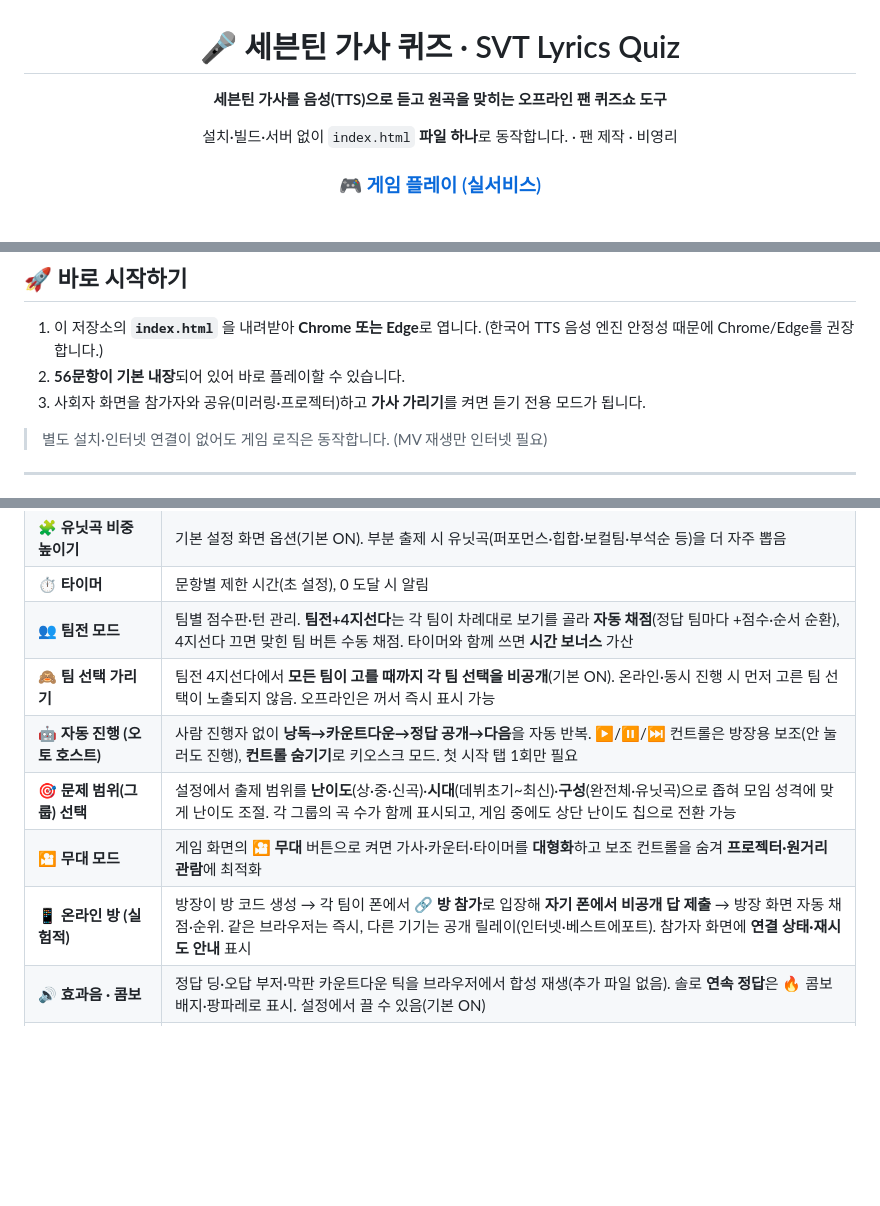
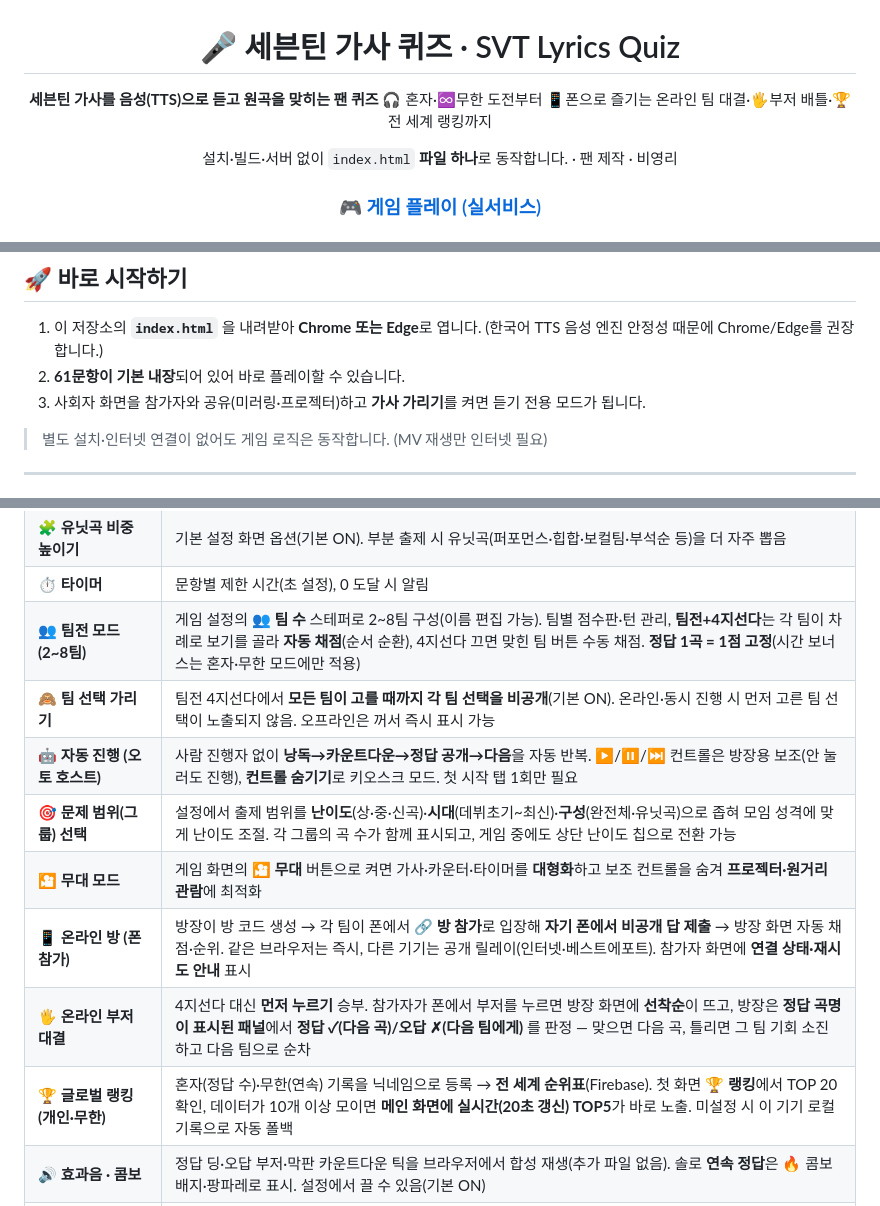
Before and after one commit to Alfira0526/SVT_Lyrics, a Markdown page: README.md, 3 parts joined by grey strips. Rendered like a GitHub page; blank space fills up the shorter version.

```diff
--- a/README.md
+++ b/README.md
@@ -2,7 +2,8 @@
 
 # 🎤 세븐틴 가사 퀴즈 · SVT Lyrics Quiz
 
-**세븐틴 가사를 음성(TTS)으로 듣고 원곡을 맞히는 오프라인 팬 퀴즈쇼 도구**
+**세븐틴 가사를 음성(TTS)으로 듣고 원곡을 맞히는 팬 퀴즈**
+🎧 혼자·♾️무한 도전부터 📱폰으로 즐기는 온라인 팀 대결·🖐부저 배틀·🏆전 세계 랭킹까지
 
 설치·빌드·서버 없이 `index.html` **파일 하나**로 동작합니다. · 팬 제작 · 비영리
 
@@ -65,7 +66,7 @@
 
 1. 이 저장소의 **`index.html`** 을 내려받아 **Chrome 또는 Edge**로 엽니다.
    (한국어 TTS 음성 엔진 안정성 때문에 Chrome/Edge를 권장합니다.)
-2. **56문항이 기본 내장**되어 있어 바로 플레이할 수 있습니다.
+2. **61문항이 기본 내장**되어 있어 바로 플레이할 수 있습니다.
 3. 사회자 화면을 참가자와 공유(미러링·프로젝터)하고 **가사 가리기**를 켜면 듣기 전용 모드가 됩니다.
 
 > 별도 설치·인터넷 연결이 없어도 게임 로직은 동작합니다. (MV 재생만 인터넷 필요)
@@ -110,12 +113,14 @@ https://alfira0526.github.io/SVT_Lyrics/
 | 🔢 **문제 수 선택 + 랜덤 출제** | 기본 설정 화면에서 **−/+ 로 5문제 단위** 조절 또는 **전체** 선택 → **시작 시 자동 셔플 1회** 후 그만큼 랜덤 출제. **새 문제로 이어가기**(결과 화면)로 나온 문항을 빼고 이어서 진행 가능(남은 문제가 적으면 남은 개수만큼만) |
 | 🧩 **유닛곡 비중 높이기** | 기본 설정 화면 옵션(기본 ON). 부분 출제 시 유닛곡(퍼포먼스·힙합·보컬팀·부석순 등)을 더 자주 뽑음 |
 | ⏱️ **타이머** | 문항별 제한 시간(초 설정), 0 도달 시 알림 |
-| 👥 **팀전 모드** | 팀별 점수판·턴 관리. **팀전+4지선다**는 각 팀이 차례대로 보기를 골라 **자동 채점**(정답 팀마다 +점수·순서 순환), 4지선다 끄면 맞힌 팀 버튼 수동 채점. 타이머와 함께 쓰면 **시간 보너스** 가산 |
+| 👥 **팀전 모드 (2~8팀)** | 게임 설정의 **👥 팀 수** 스테퍼로 2~8팀 구성(이름 편집 가능). 팀별 점수판·턴 관리, **팀전+4지선다**는 각 팀이 차례로 보기를 골라 **자동 채점**(순서 순환), 4지선다 끄면 맞힌 팀 버튼 수동 채점. **정답 1곡 = 1점 고정**(시간 보너스는 혼자·무한 모드에만 적용) |
 | 🙈 **팀 선택 가리기** | 팀전 4지선다에서 **모든 팀이 고를 때까지 각 팀 선택을 비공개**(기본 ON). 온라인·동시 진행 시 먼저 고른 팀 선택이 노출되지 않음. 오프라인은 꺼서 즉시 표시 가능 |
 | 🤖 **자동 진행 (오토 호스트)** | 사람 진행자 없이 **낭독→카운트다운→정답 공개→다음**을 자동 반복. ▶/⏸/⏭ 컨트롤은 방장용 보조(안 눌러도 진행), **컨트롤 숨기기**로 키오스크 모드. 첫 시작 탭 1회만 필요 |
 | 🎯 **문제 범위(그룹) 선택** | 설정에서 출제 범위를 **난이도**(상·중·신곡)·**시대**(데뷔초기~최신)·**구성**(완전체·유닛곡)으로 좁혀 모임 성격에 맞게 난이도 조절. 각 그룹의 곡 수가 함께 표시되고, 게임 중에도 상단 난이도 칩으로 전환 가능 |
 | 🎦 **무대 모드** | 게임 화면의 **🎦 무대** 버튼으로 켜면 가사·카운터·타이머를 **대형화**하고 보조 컨트롤을 숨겨 **프로젝터·원거리 관람**에 최적화 |
-| 📱 **온라인 방 (실험적)** | 방장이 방 코드 생성 → 각 팀이 폰에서 **🔗 방 참가**로 입장해 **자기 폰에서 비공개 답 제출** → 방장 화면 자동 채점·순위. 같은 브라우저는 즉시, 다른 기기는 공개 릴레이(인터넷·베스트에포트). 참가자 화면에 **연결 상태·재시도 안내** 표시 |
+| 📱 **온라인 방 (폰 참가)** | 방장이 방 코드 생성 → 각 팀이 폰에서 **🔗 방 참가**로 입장해 **자기 폰에서 비공개 답 제출** → 방장 화면 자동 채점·순위. 같은 브라우저는 즉시, 다른 기기는 공개 릴레이(인터넷·베스트에포트). 참가자 화면에 **연결 상태·재시도 안내** 표시 |
+| 🖐 **온라인 부저 대결** | 4지선다 대신 **먼저 누르기** 승부. 참가자가 폰에서 부저를 누르면 방장 화면에 **선착순**이 뜨고, 방장은 **정답 곡명이 표시된 패널**에서 **정답 ✓(다음 곡)/오답 ✗(다음 팀에게)** 를 판정 — 맞으면 다음 곡, 틀리면 그 팀 기회 소진하고 다음 팀으로 순차 |
+| 🏆 **글로벌 랭킹 (개인·무한)** | 혼자(정답 수)·무한(연속) 기록을 닉네임으로 등록 → **전 세계 순위표**(Firebase). 첫 화면 **🏆 랭킹**에서 TOP 20 확인, 데이터가 10개 이상 모이면 **메인 화면에 실시간(20초 갱신) TOP5**가 바로 노출. 미설정 시 이 기기 로컬 기록으로 자동 폴백 |
 | 🔊 **효과음 · 콤보** | 정답 딩·오답 부저·막판 카운트다운 틱을 브라우저에서 합성 재생(추가 파일 없음). 솔로 **연속 정답**은 🔥 콤보 배지·팡파레로 표시. 설정에서 끌 수 있음(기본 ON) |
 | 🎉 **정답 축하 · 최고기록 · 리캡** | 정답 시 곡명 pop + ✨ 스파클(모션 최소화 설정 존중). 결과 화면에 **개인 최고 정답률·최다 연속**과 **이번에 놓친 곡**을 표시해 재도전·복습 유도 |
 | 🏆 **결과·등급** | 정답률에 따라 입덕 준비생 🐣 → 라이트 팬 🌱 → 찐팬 ⭐ → 코어 팬 💎 → 캐럿 인증 🏆 |
```
Also changed, not shown: other parts of README.md (+5 -3 lines).
